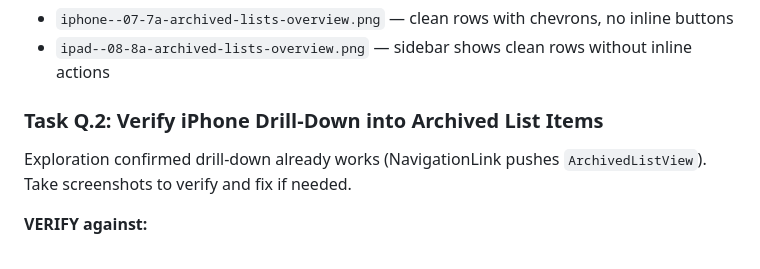
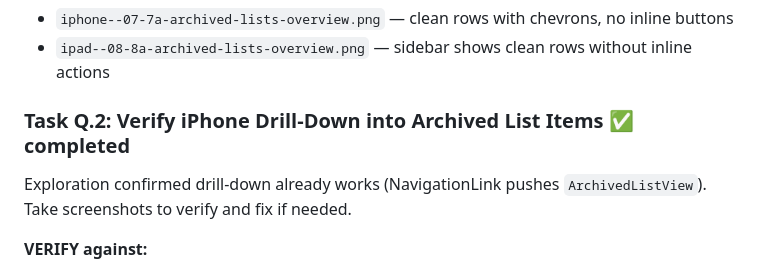
Before and after one commit to chmc/listall, a Markdown page: documentation/PLAN.md, the part around the change. Drawn GitHub-style.

Commit message:
Phase 36: auto-commit after phase completion

```diff
--- a/documentation/PLAN.md
+++ b/documentation/PLAN.md
@@ -524,7 +524,7 @@ Remove the conditional HStack at `ListRowView.swift` lines 61-94 that shows Rest
 - `iphone--07-7a-archived-lists-overview.png` — clean rows with chevrons, no inline buttons
 - `ipad--08-8a-archived-lists-overview.png` — sidebar shows clean rows without inline actions
 
-### Task Q.2: Verify iPhone Drill-Down into Archived List Items
+### Task Q.2: Verify iPhone Drill-Down into Archived List Items ✅ completed
 
 Exploration confirmed drill-down already works (NavigationLink pushes `ArchivedListView`). Take screenshots to verify and fix if needed.
 
```
